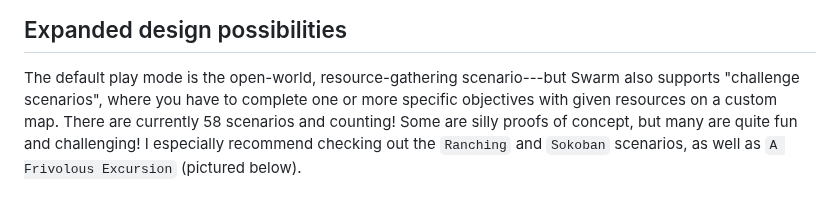
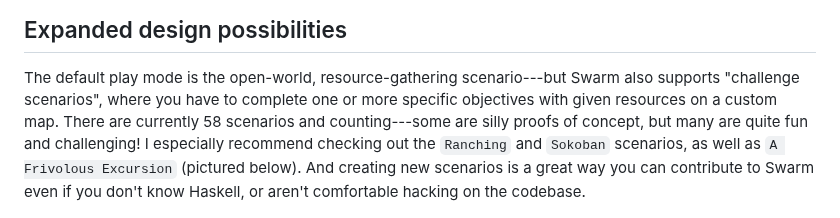
Before and after one commit to swarm-game/swarm, a Markdown page: docs/blog/2023-08-swarm-0.4-release.md, the part around one of its changes. GitHub-like rendering.

```diff
--- a/docs/blog/2023-08-swarm-0.4-release.md
+++ b/docs/blog/2023-08-swarm-0.4-release.md
@@ -39,10 +39,13 @@ Expanded design possibilities
 The default play mode is the open-world, resource-gathering
 scenario---but Swarm also supports "challenge scenarios", where you
 have to complete one or more specific objectives with given resources
-on a custom map.  There are currently 58 scenarios and counting!  Some
+on a custom map.  There are currently 58 scenarios and counting---some
 are silly proofs of concept, but many are quite fun and challenging!
 I especially recommend checking out the `Ranching` and `Sokoban`
-scenarios, as well as `A Frivolous Excursion` (pictured below).
+scenarios, as well as `A Frivolous Excursion` (pictured below).  And
+creating new scenarios is a great way you can contribute to Swarm even
+if you don't know Haskell, or aren't comfortable hacking on the
+codebase.
 
 ![](../../images/excursion.png)
 
```
Also changed, not shown: other parts of docs/blog/2023-08-swarm-0.4-release.md (+23 -10 lines), images/debugger.png (added), images/scenario-launch.png.
